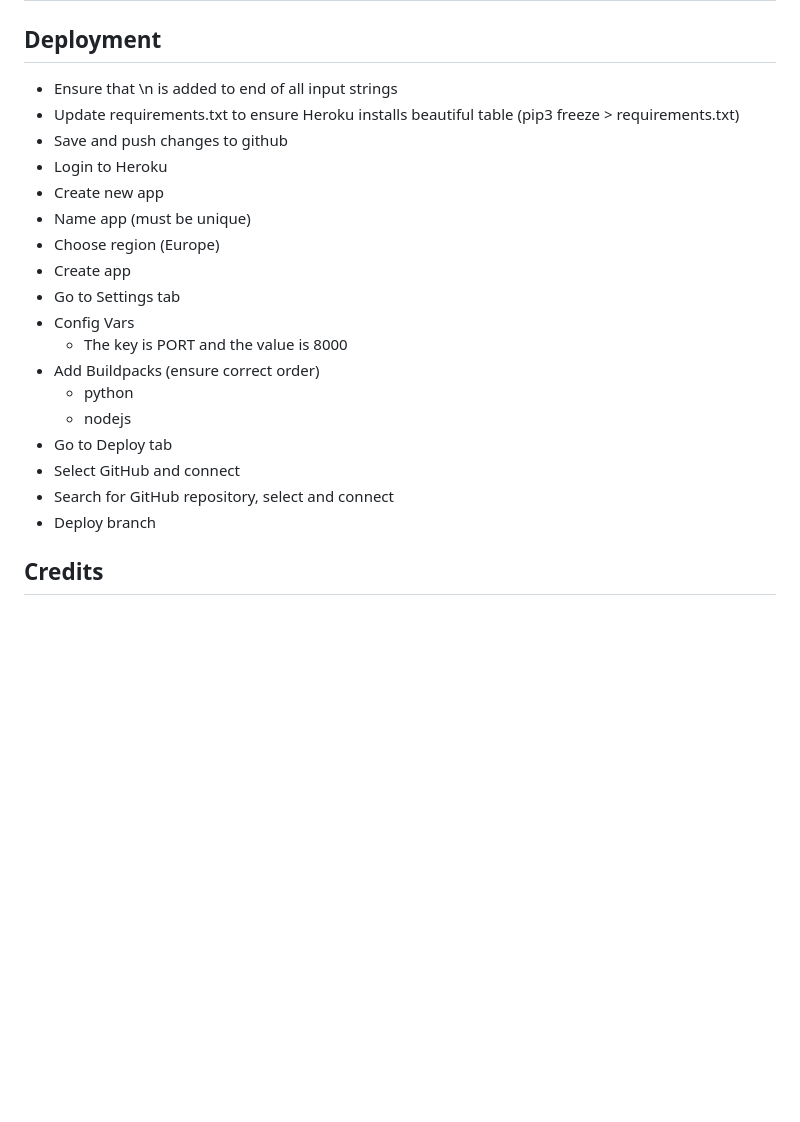
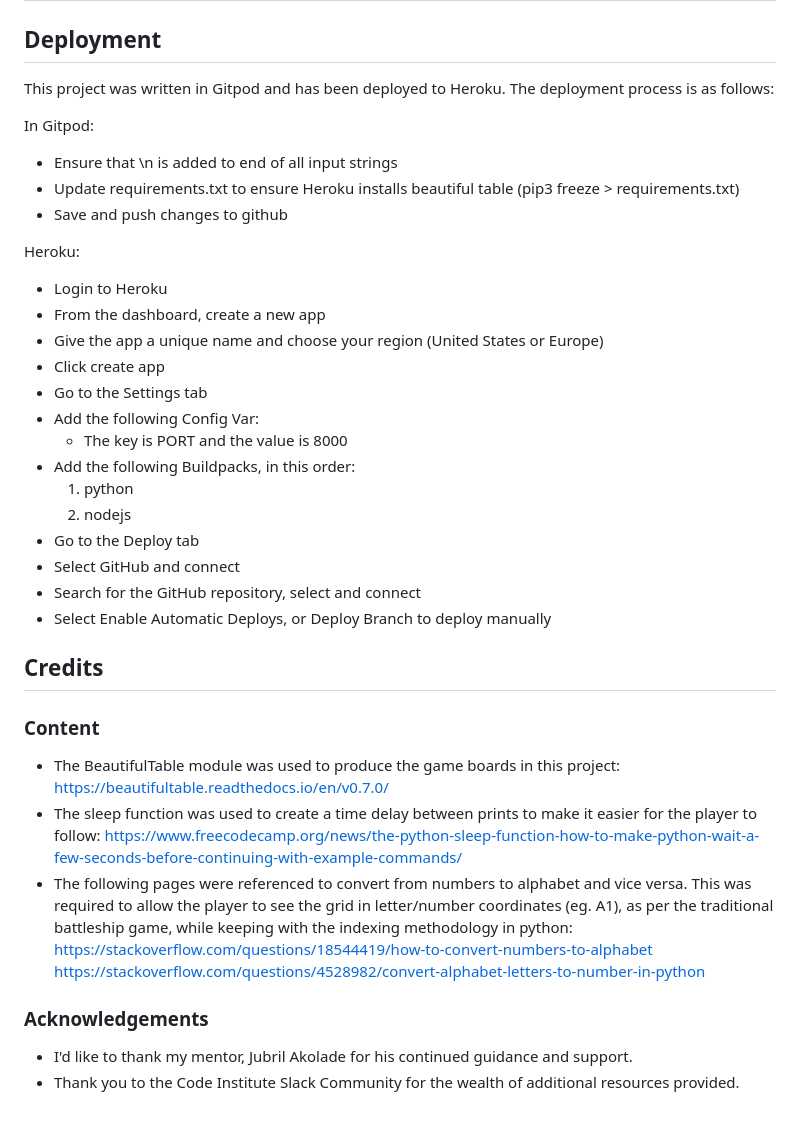
Before and after one commit to jp-clarke/battleships-game, a Markdown page: README.md, the part around the change. Drawn GitHub-style; blank space fills up the shorter version.

Commit message:
README.md: Update Deployment and Credits sections

```diff
--- a/README.md
+++ b/README.md
@@ -140,24 +140,42 @@ The code in run.py was passed through the Code Institute PEP8 linter to confirm
 
 ## Deployment
 
+This project was written in Gitpod and has been deployed to Heroku. The deployment process is as follows:
 
+In Gitpod:
 - Ensure that \n is added to end of all input strings
 - Update requirements.txt to ensure Heroku installs beautiful table  (pip3 freeze > requirements.txt)
 - Save and push changes to github
+
+Heroku:
 - Login to Heroku
-- Create new app
-- Name app (must be unique)
-- Choose region (Europe)
-- Create app
-- Go to Settings tab
-- Config Vars
+- From the dashboard, create a new app
+- Give the app a unique name and choose your region (United States or Europe)
+- Click create app
+- Go to the Settings tab
+- Add the following Config Var:
     - The key is PORT and the value is 8000
-- Add Buildpacks (ensure correct order)
-    - python
-    - nodejs
-- Go to Deploy tab
+- Add the following Buildpacks, in this order:
+    1. python
+    2. nodejs
+- Go to the Deploy tab
 - Select GitHub and connect
-- Search for GitHub repository, select and connect
-- Deploy branch
+- Search for the GitHub repository, select and connect
+- Select Enable Automatic Deploys, or Deploy Branch to deploy manually
 
 ##  Credits
+
+### Content
+
+- The BeautifulTable module was used to produce the game boards in this project:
+https://beautifultable.readthedocs.io/en/v0.7.0/
+- The sleep function was used to create a time delay between prints to make it easier for the player to follow:
+https://www.freecodecamp.org/news/the-python-sleep-function-how-to-make-python-wait-a-few-seconds-before-continuing-with-example-commands/
+- The following pages were referenced to convert from numbers to alphabet and vice versa. This was required to allow the player to see the grid in letter/number coordinates (eg. A1), as per the traditional battleship game, while keeping with the indexing methodology in python:
+https://stackoverflow.com/questions/18544419/how-to-convert-numbers-to-alphabet
+https://stackoverflow.com/questions/4528982/convert-alphabet-letters-to-number-in-python
+
+### Acknowledgements
+
+- I'd like to thank my mentor, Jubril Akolade for his continued guidance and support.
+- Thank you to the Code Institute Slack Community for the wealth of additional resources provided.
```
